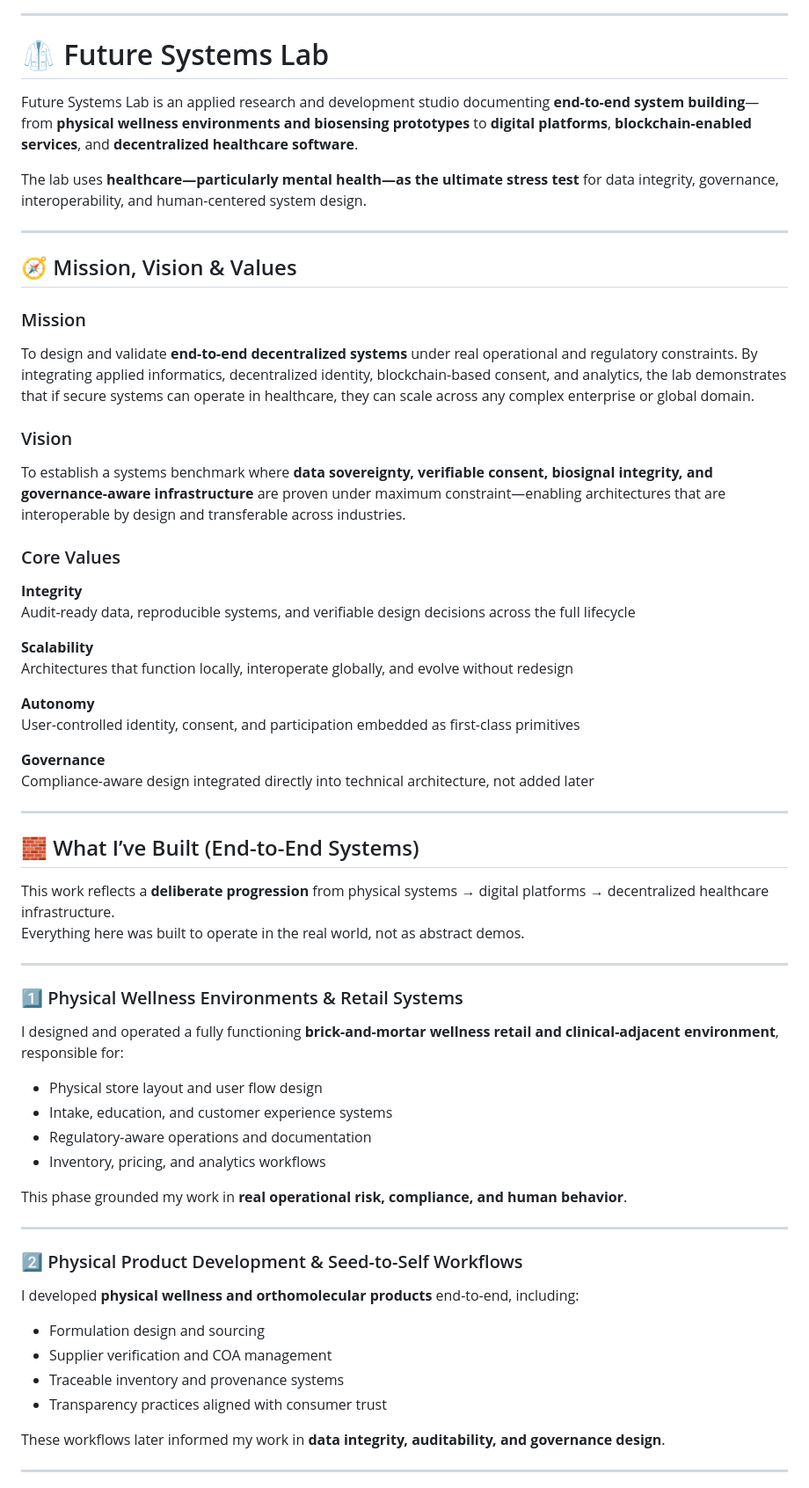
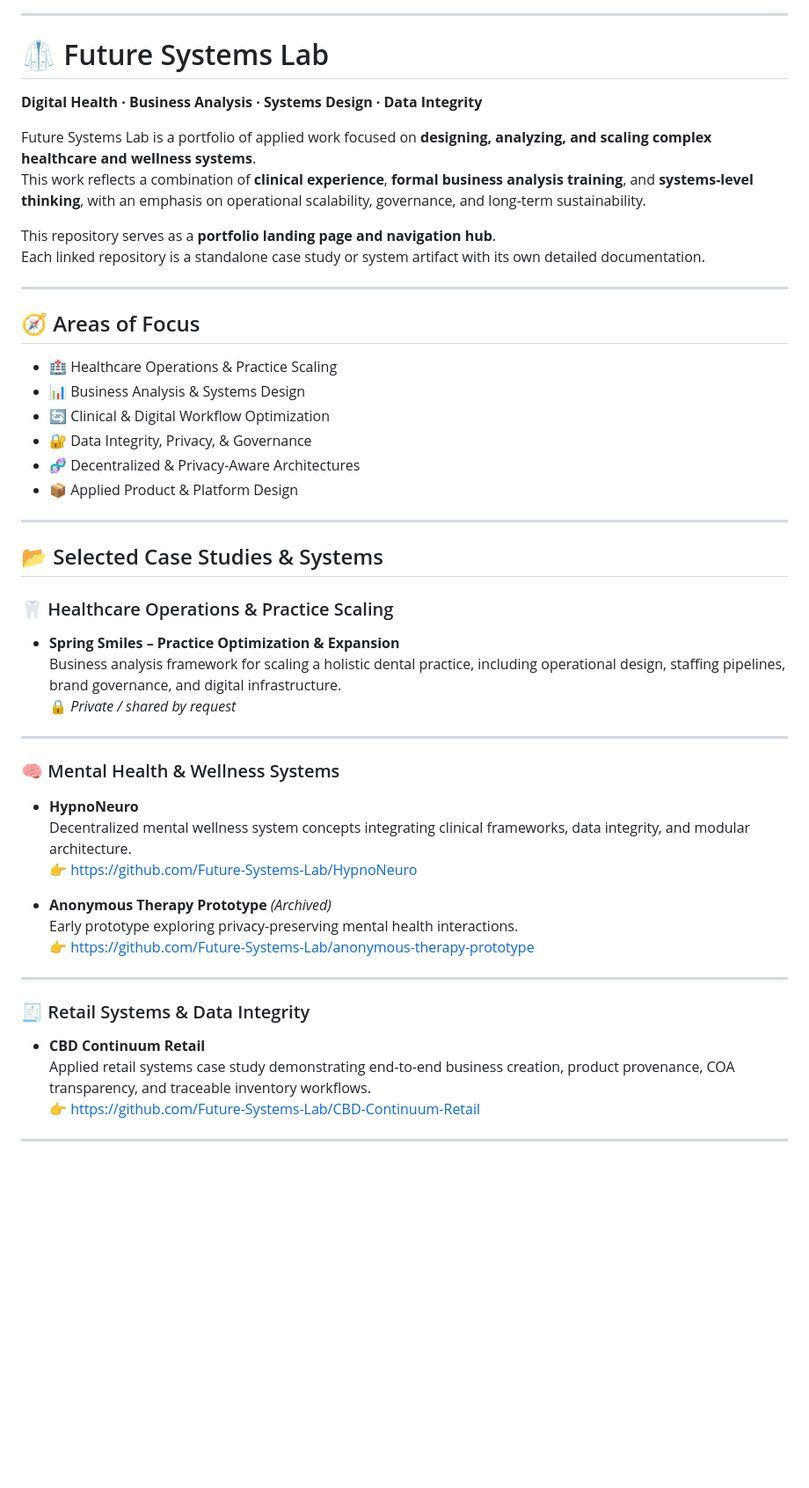
Before and after one commit to Future-Systems-Lab/Future-Systems-Lab-profile, a Markdown page: README.md, the part around one of its changes. Shown at 88% size. Drawn GitHub-style; blank space fills up the shorter version.

Commit message:
Revise README for clarity and focus
Updated the README to reflect a more concise overview of the Future Systems Lab, including mission, vision, and areas of focus.

```diff
--- a/README.md
+++ b/README.md
@@ -10,64 +10,52 @@
 
 # 🥼 Future Systems Lab
 
-Future Systems Lab is an applied research and development studio documenting **end-to-end system building**—from **physical wellness environments and biosensing prototypes** to **digital platforms**, **blockchain-enabled services**, and **decentralized healthcare software**.
 
-The lab uses **healthcare—particularly mental health—as the ultimate stress test** for data integrity, governance, interoperability, and human-centered system design.
+**Digital Health · Business Analysis · Systems Design · Data Integrity**
+
+Future Systems Lab is a portfolio of applied work focused on **designing, analyzing, and scaling complex healthcare and wellness systems**.
+This work reflects a combination of **clinical experience**, **formal business analysis training**, and **systems-level thinking**, with an emphasis on operational scalability, governance, and long-term sustainability.
+
+This repository serves as a **portfolio landing page and navigation hub**.
+Each linked repository is a standalone case study or system artifact with its own detailed documentation.
 
 ---
 
-## 🧭 Mission, Vision & Values
+## 🧭 Areas of Focus
 
-### Mission
-To design and validate **end-to-end decentralized systems** under real operational and regulatory constraints. By integrating applied informatics, decentralized identity, blockchain-based consent, and analytics, the lab demonstrates that if secure systems can operate in healthcare, they can scale across any complex enterprise or global domain.
-
-### Vision
-To establish a systems benchmark where **data sovereignty, verifiable consent, biosignal integrity, and governance-aware infrastructure** are proven under maximum constraint—enabling architectures that are interoperable by design and transferable across industries.
-
-### Core Values
-
-**Integrity**
-Audit-ready data, reproducible systems, and verifiable design decisions across the full lifecycle
-
-**Scalability**
-Architectures that function locally, interoperate globally, and evolve without redesign
-
-**Autonomy**
-User-controlled identity, consent, and participation embedded as first-class primitives
-
-**Governance**
-Compliance-aware design integrated directly into technical architecture, not added later
+- 🏥 Healthcare Operations & Practice Scaling
+- 📊 Business Analysis & Systems Design
+- 🔄 Clinical & Digital Workflow Optimization
+- 🔐 Data Integrity, Privacy, & Governance
+- 🧬 Decentralized & Privacy-Aware Architectures
+- 📦 Applied Product & Platform Design
 
 ---
 
-## 🧱 What I’ve Built (End-to-End Systems)
+## 📂 Selected Case Studies & Systems
 
-This work reflects a **deliberate progression** from physical systems → digital platforms → decentralized healthcare infrastructure.
-Everything here was built to operate in the real world, not as abstract demos.
+### 🦷 Healthcare Operations & Practice Scaling
+- **Spring Smiles – Practice Optimization & Expansion**
+  Business analysis framework for scaling a holistic dental practice, including operational design, staffing pipelines, brand governance, and digital infrastructure.
+  🔒 *Private / shared by request*
 
 ---
 
-### 1️⃣ Physical Wellness Environments & Retail Systems
-I designed and operated a fully functioning **brick-and-mortar wellness retail and clinical-adjacent environment**, responsible for:
+### 🧠 Mental Health & Wellness Systems
+- **HypnoNeuro**
+  Decentralized mental wellness system concepts integrating clinical frameworks, data integrity, and modular architecture.
+  👉 https://github.com/Future-Systems-Lab/HypnoNeuro
 
-- Physical store layout and user flow design
-- Intake, education, and customer experience systems
-- Regulatory-aware operations and documentation
-- Inventory, pricing, and analytics workflows
-
-This phase grounded my work in **real operational risk, compliance, and human behavior**.
+- **Anonymous Therapy Prototype** *(Archived)*
+  Early prototype exploring privacy-preserving mental health interactions.
+  👉 https://github.com/Future-Systems-Lab/anonymous-therapy-prototype
 
 ---
 
-### 2️⃣ Physical Product Development & Seed-to-Self Workflows
-I developed **physical wellness and orthomolecular products** end-to-end, including:
-
-- Formulation design and sourcing
-- Supplier verification and COA management
-- Traceable inventory and provenance systems
-- Transparency practices aligned with consumer trust
-
-These workflows later informed my work in **data integrity, auditability, and governance design**.
+### 🧾 Retail Systems & Data Integrity
+- **CBD Continuum Retail**
+  Applied retail systems case study demonstrating end-to-end business creation, product provenance, COA transparency, and traceable inventory workflows.
+  👉 https://github.com/Future-Systems-Lab/CBD-Continuum-Retail
 
 ---
 
```
Also changed, not shown: other parts of README.md (+17 -91 lines).
